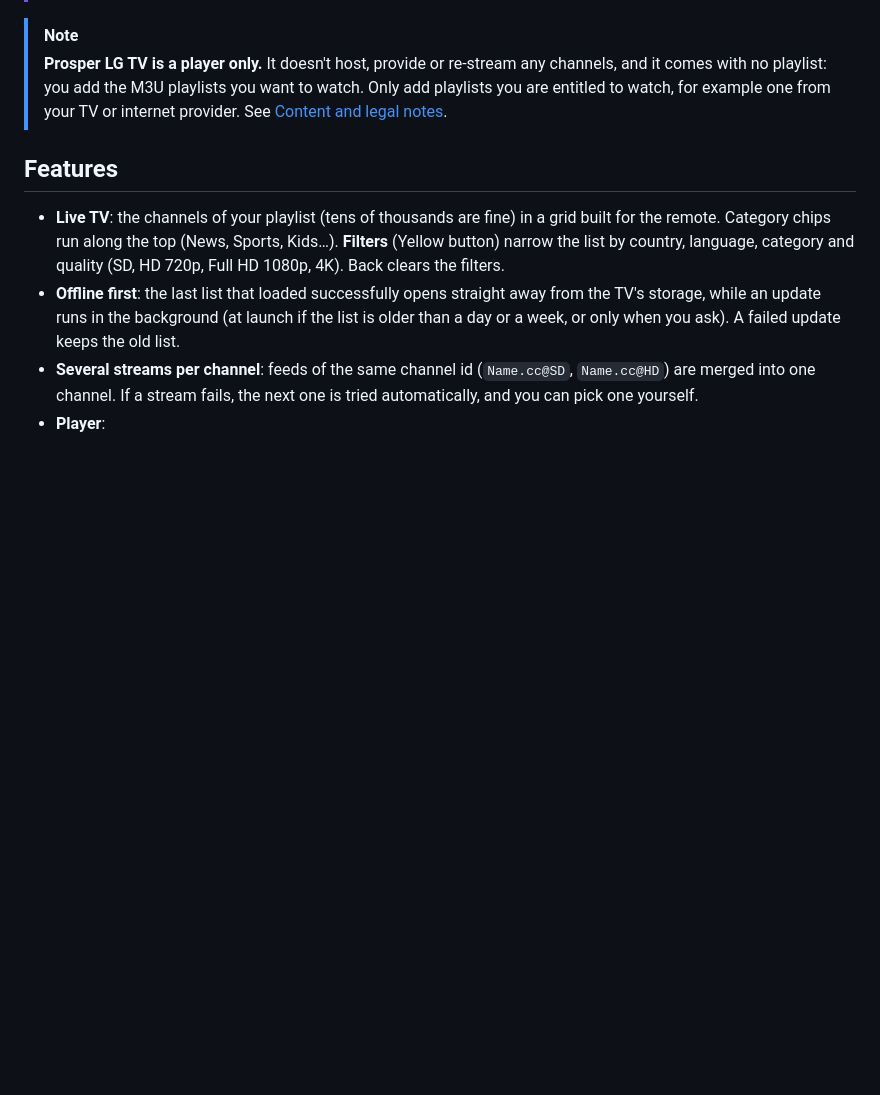
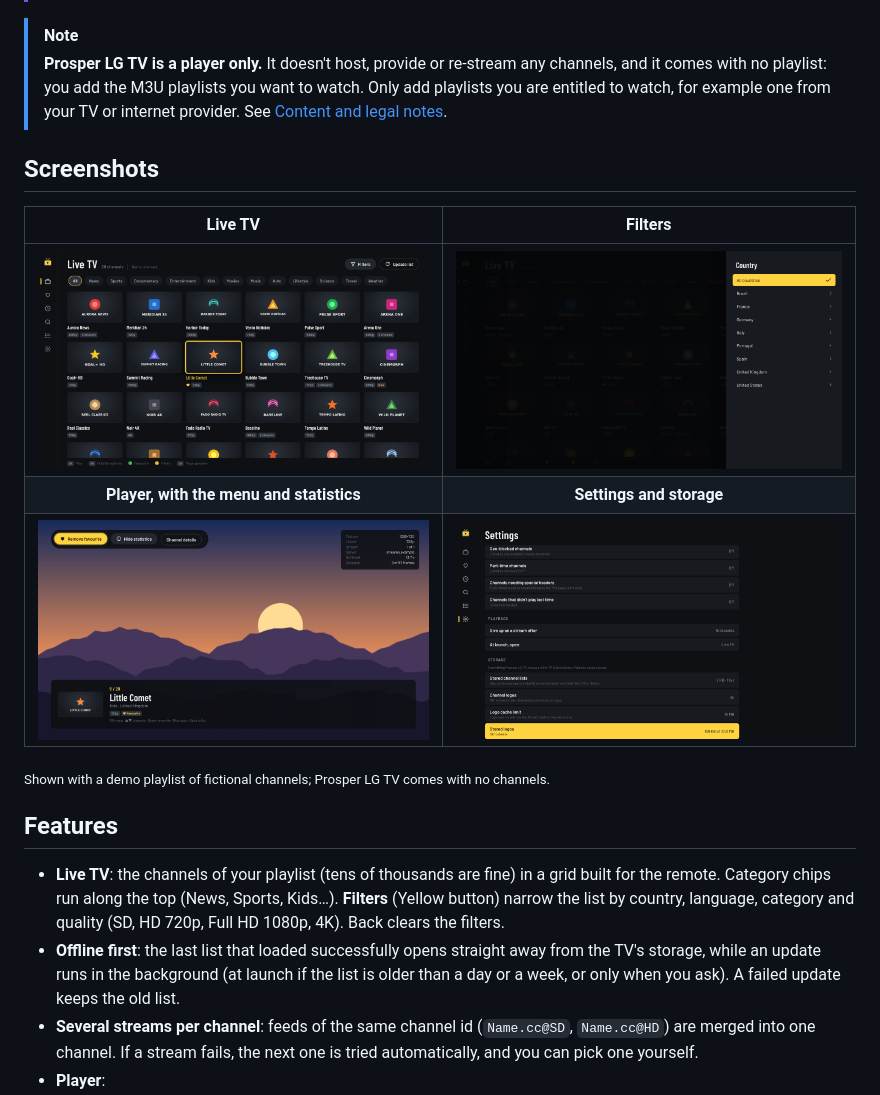
Before and after one commit to pustal/ProsperLGTV, a Markdown page: README.md, the part around one of its changes. Rendered like a GitHub page; pictures changed too: docs/screenshots/filters.png (added), docs/screenshots/live-tv.png (added), docs/screenshots/player-menu.png (added); blank space fills up the shorter version.

Commit message:
README: add logo and screenshots
README: add logo and screenshots

Live TV, filters, player menu with statistics and settings, taken with a
demo playlist of fictional channels.

```diff
--- a/README.md
+++ b/README.md
@@ -9,6 +11,16 @@ If you enjoy it, please consider [buying me a Ko-fi](https://ko-fi.com/pustal).
 
 > [!NOTE]
 > **Prosper LG TV is a player only.** It doesn't host, provide or re-stream any channels, and it comes with no playlist: you add the M3U playlists you want to watch. Only add playlists you are entitled to watch, for example one from your TV or internet provider. See [Content and legal notes](#content-and-legal-notes).
+
+## Screenshots
+
+| Live TV | Filters |
+| :---: | :---: |
+| <img src="docs/screenshots/live-tv.png" alt="Live TV"> | <img src="docs/screenshots/filters.png" alt="Filters"> |
+| **Player, with the menu and statistics** | **Settings and storage** |
+| <img src="docs/screenshots/player-menu.png" alt="Player, with the menu and statistics"> | <img src="docs/screenshots/settings.png" alt="Settings and storage"> |
+
+<sub>Shown with a demo playlist of fictional channels; Prosper LG TV comes with no channels.</sub>
 
 ## Features
 
```
Also changed, not shown: other parts of README.md (+2 -0 lines), 1 other file.
